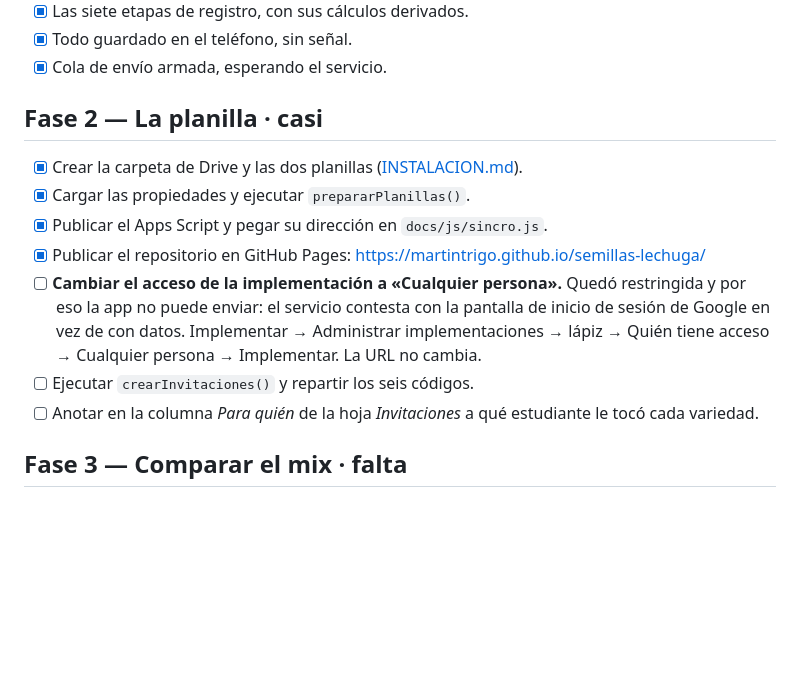
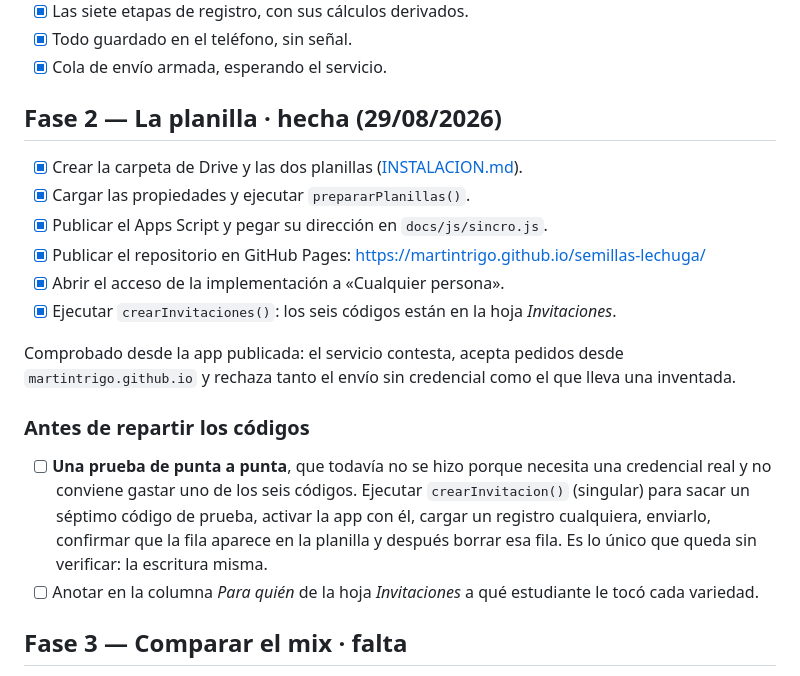
Before and after one commit to MartinTrigo/semillas-lechuga, a Markdown page: PLAN.md, the part around the change. Drawn GitHub-style; blank space fills up the shorter version.

Commit message:
Fase 2 terminada: el servicio esta abierto y responde
Comprobado desde la app publicada: el GET contesta, el POST llega y rechaza
tanto el envio sin credencial como el que lleva una inventada, y no hay
problema de CORS desde martintrigo.github.io.

Queda sin probar solo la escritura de la fila, que necesita una credencial
real. Anotado en PLAN.md como sacar un septimo codigo de prueba en vez de
gastar uno de los seis.

Co-Authored-By: Claude Opus 5 <noreply@anthropic.com>

```diff
--- a/PLAN.md
+++ b/PLAN.md
@@ -11,19 +11,29 @@
 - [x] Todo guardado en el teléfono, sin señal.
 - [x] Cola de envío armada, esperando el servicio.
 
-## Fase 2 — La planilla · **casi**
+## Fase 2 — La planilla · **hecha** (29/08/2026)
 
 - [x] Crear la carpeta de Drive y las dos planillas ([INSTALACION.md](INSTALACION.md)).
 - [x] Cargar las propiedades y ejecutar `prepararPlanillas()`.
 - [x] Publicar el Apps Script y pegar su dirección en `docs/js/sincro.js`.
 - [x] Publicar el repositorio en GitHub Pages:
       <https://martintrigo.github.io/semillas-lechuga/>
-- [ ] **Cambiar el acceso de la implementación a «Cualquier persona».** Quedó
-      restringida y por eso la app no puede enviar: el servicio contesta con la
-      pantalla de inicio de sesión de Google en vez de con datos.
-      Implementar → Administrar implementaciones → lápiz → Quién tiene acceso →
-      Cualquier persona → Implementar. La URL no cambia.
-- [ ] Ejecutar `crearInvitaciones()` y repartir los seis códigos.
+- [x] Abrir el acceso de la implementación a «Cualquier persona».
+- [x] Ejecutar `crearInvitaciones()`: los seis códigos están en la hoja
+      *Invitaciones*.
+
+Comprobado desde la app publicada: el servicio contesta, acepta pedidos desde
+`martintrigo.github.io` y rechaza tanto el envío sin credencial como el que
+lleva una inventada.
+
+### Antes de repartir los códigos
+
+- [ ] **Una prueba de punta a punta**, que todavía no se hizo porque necesita
+      una credencial real y no conviene gastar uno de los seis códigos.
+      Ejecutar `crearInvitacion()` (singular) para sacar un séptimo código de
+      prueba, activar la app con él, cargar un registro cualquiera, enviarlo,
+      confirmar que la fila aparece en la planilla y después borrar esa fila.
+      Es lo único que queda sin verificar: la escritura misma.
 - [ ] Anotar en la columna *Para quién* de la hoja *Invitaciones* a qué
       estudiante le tocó cada variedad.
 
```
